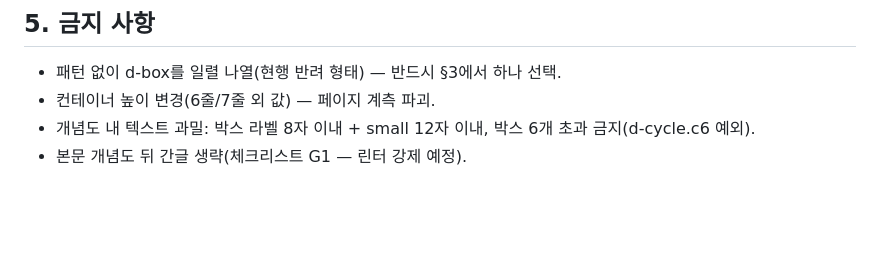
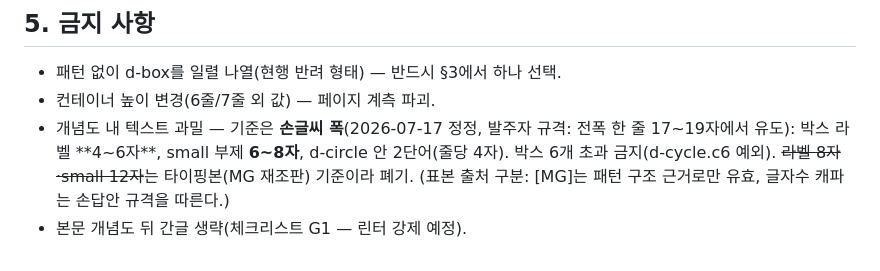
Before and after one commit to yjnam-afk/chatbot, a Markdown page: docs/diagram-spec.md, the part around the change. Drawn GitHub-style; blank space fills up the shorter version.

```diff
--- a/docs/diagram-spec.md
+++ b/docs/diagram-spec.md
@@ -134,5 +134,8 @@ DOM 순서 계약(그리드 자동 배치): `d-turn(좌) → 상단행(박스·
 
 - 패턴 없이 d-box를 일렬 나열(현행 반려 형태) — 반드시 §3에서 하나 선택.
 - 컨테이너 높이 변경(6줄/7줄 외 값) — 페이지 계측 파괴.
-- 개념도 내 텍스트 과밀: 박스 라벨 8자 이내 + small 12자 이내, 박스 6개 초과 금지(d-cycle.c6 예외).
+- 개념도 내 텍스트 과밀 — 기준은 **손글씨 폭**(2026-07-17 정정, 발주자 규격: 전폭 한 줄
+  17~19자에서 유도): 박스 라벨 **4~6자**, small 부제 **6~8자**, d-circle 안 2단어(줄당 4자).
+  박스 6개 초과 금지(d-cycle.c6 예외). ~~라벨 8자·small 12자~~는 타이핑본(MG 재조판) 기준이라 폐기.
+  (표본 출처 구분: [MG]는 패턴 구조 근거로만 유효, 글자수 캐파는 손답안 규격을 따른다.)
 - 본문 개념도 뒤 간글 생략(체크리스트 G1 — 린터 강제 예정).
```
Also changed, not shown: docs/answer-template-spec.md (+6 -4 lines), docs/methodology-checklist.md (+9 -5 lines).
